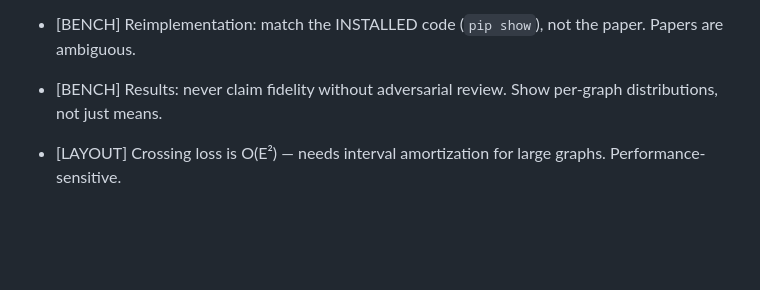
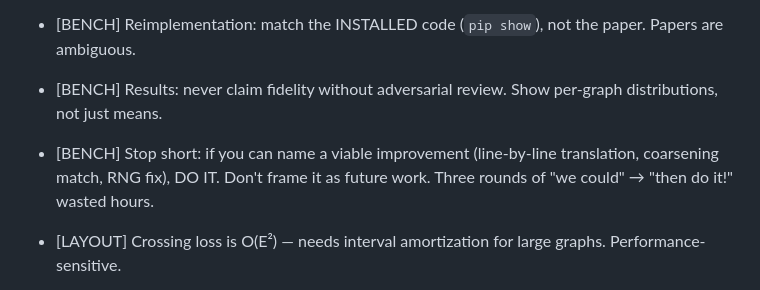
Before and after one commit to johnmarktaylor91/dagua, a Markdown page: .project-context/knowledge/gotchas.md, the part around the change. Rendered like a GitHub page; blank space fills up the shorter version.

```diff
--- a/.project-context/knowledge/gotchas.md
+++ b/.project-context/knowledge/gotchas.md
@@ -9,6 +9,7 @@
 - [BENCH] Test graphs: check if weighted/directed/connected before comparing. nx.karate_club_graph() has edge weights 1-7.
 - [BENCH] Reimplementation: match the INSTALLED code (`pip show`), not the paper. Papers are ambiguous.
 - [BENCH] Results: never claim fidelity without adversarial review. Show per-graph distributions, not just means.
+- [BENCH] Stop short: if you can name a viable improvement (line-by-line translation, coarsening match, RNG fix), DO IT. Don't frame it as future work. Three rounds of "we could" → "then do it!" wasted hours.
 
 - [LAYOUT] Crossing loss is O(E²) — needs interval amortization for large graphs. Performance-sensitive.
 - [LAYOUT] Seed doesn't affect layout — init is fully deterministic from topology. Random perturbation needed for exploration.
```
Also changed, not shown: .project-context/knowledge/retro_20260320b_incidents.md (added, +56 -0 lines), .project-context/knowledge/retro_20260320b_principles.md (added, +43 -0 lines).
